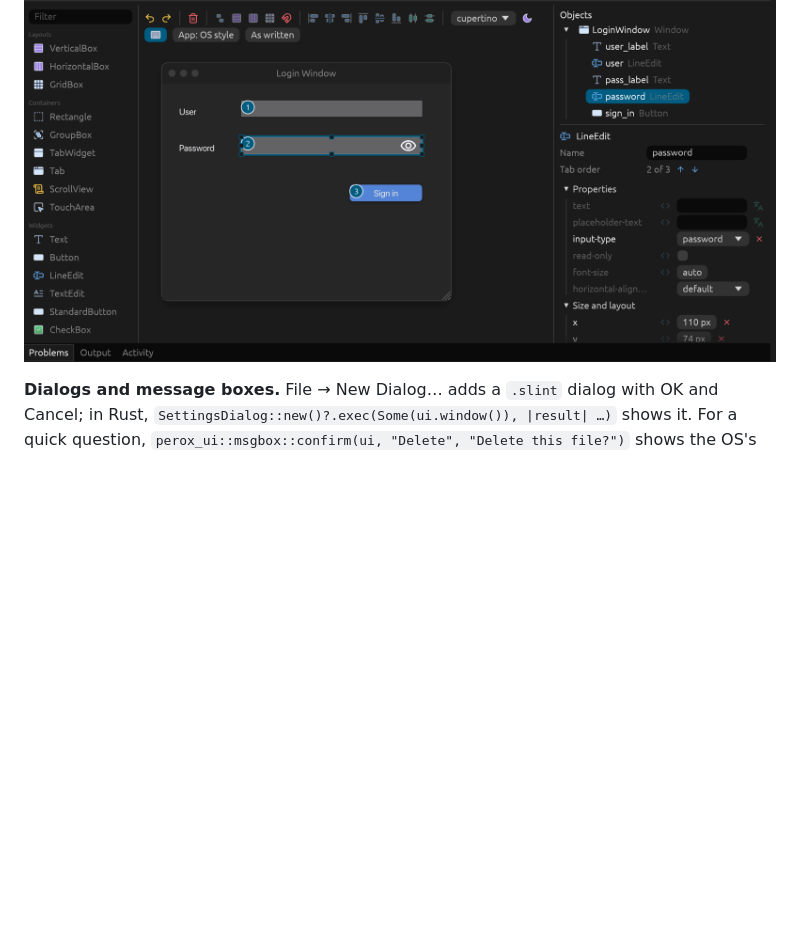
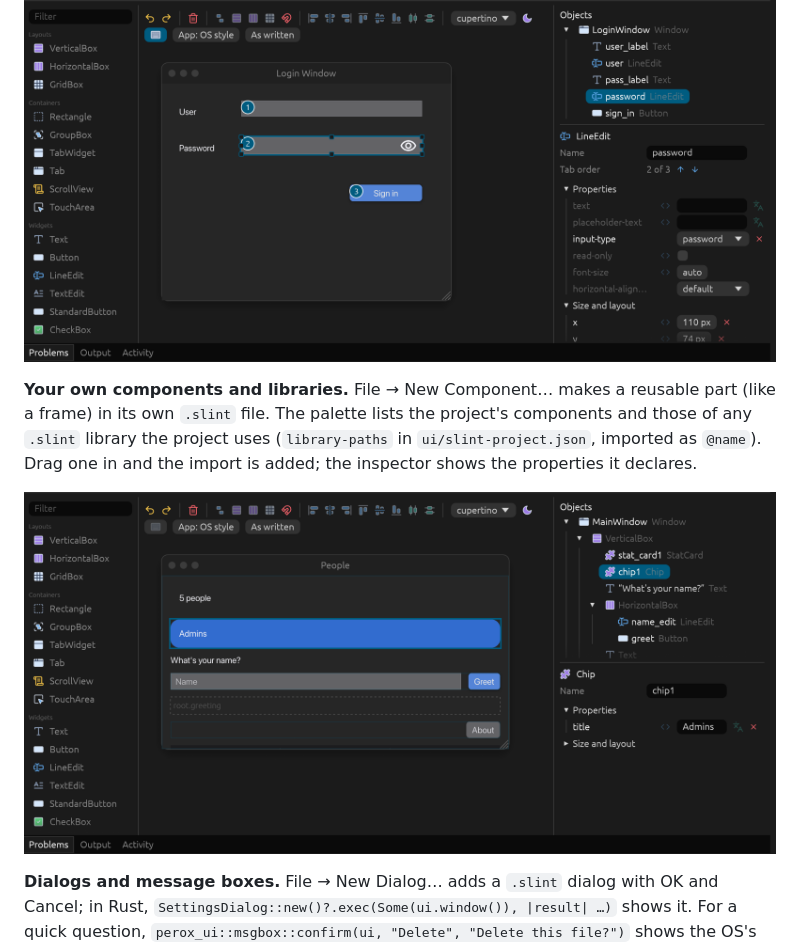
Before and after one commit to deveshrai/perox-tools, a Markdown page: README.md, the part around the change. Rendered like a GitHub page; pictures changed too: docs/screenshots/components.png (added); blank space fills up the shorter version.

```diff
--- a/README.md
+++ b/README.md
@@ -107,6 +107,14 @@ widget's *Tab order* row moves it earlier or later. In a freely placed window th
 nothing on screen; in a layout the order *is* the layout, so the designer says so instead.
 
 ![Tab order numbers on a login form](docs/screenshots/tab-order.png)
+
+**Your own components and libraries.** File → New Component… makes a reusable part (like a
+frame) in its own `.slint` file. The palette lists the project's components and those of
+any `.slint` library the project uses (`library-paths` in `ui/slint-project.json`, imported
+as `@name`). Drag one in and the import is added; the inspector shows the properties it
+declares.
+
+![A project component and a library component on a form](docs/screenshots/components.png)
 
 **Dialogs and message boxes.** File → New Dialog… adds a `.slint` dialog with OK and
 Cancel; in Rust, `SettingsDialog::new()?.exec(Some(ui.window()), |result| …)` shows it.
```
Also changed, not shown: docs/mcp.md (+1 -1 lines), docs/roadmap.md (+5 -1 lines), 8 other files.
